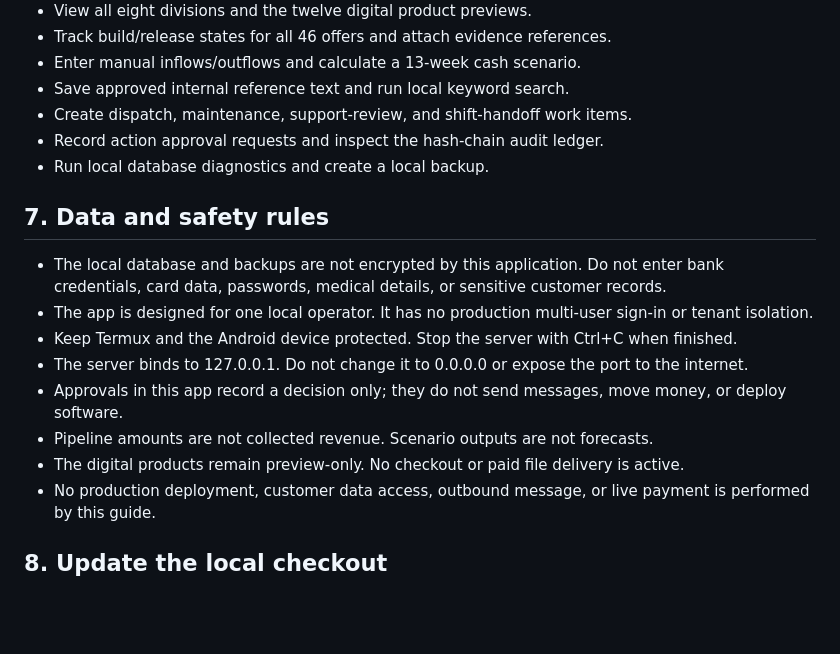
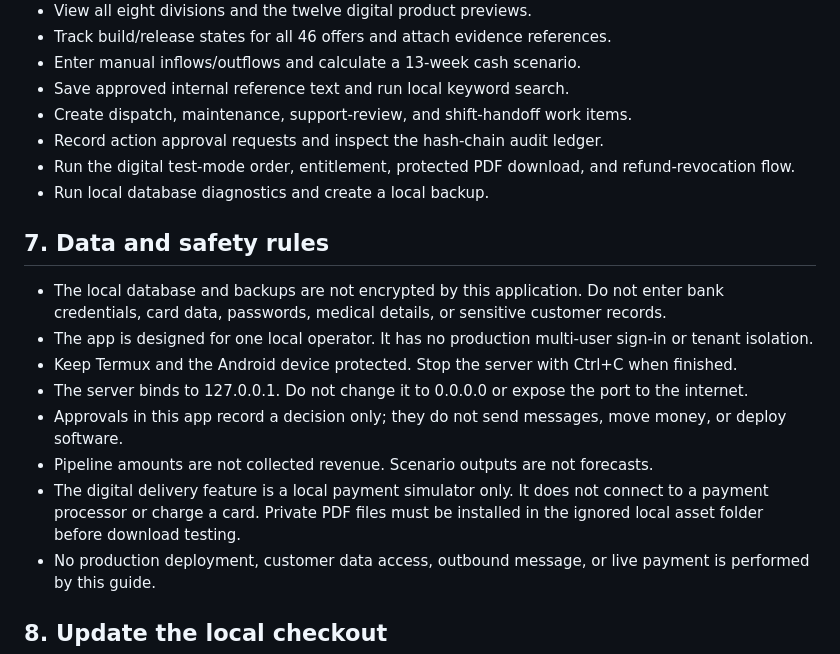
Before and after one commit to Garrettc123/garcar-landing, a Markdown page: platform/TERMUX_SETUP.md, the part around the change. GitHub-like rendering; blank space fills up the shorter version.

Commit message:
Update Termux guide for digital delivery sandbox and security boundaries

```diff
--- a/platform/TERMUX_SETUP.md
+++ b/platform/TERMUX_SETUP.md
@@ -79,6 +79,7 @@ Paste the token from the Termux terminal into the Local Operator Access box. The
 - Save approved internal reference text and run local keyword search.
 - Create dispatch, maintenance, support-review, and shift-handoff work items.
 - Record action approval requests and inspect the hash-chain audit ledger.
+- Run the digital test-mode order, entitlement, protected PDF download, and refund-revocation flow.
 - Run local database diagnostics and create a local backup.
 
 ## 7. Data and safety rules
@@ -89,7 +90,7 @@ Paste the token from the Termux terminal into the Local Operator Access box. The
 - The server binds to 127.0.0.1. Do not change it to 0.0.0.0 or expose the port to the internet.
 - Approvals in this app record a decision only; they do not send messages, move money, or deploy software.
 - Pipeline amounts are not collected revenue. Scenario outputs are not forecasts.
-- The digital products remain preview-only. No checkout or paid file delivery is active.
+- The digital delivery feature is a local payment simulator only. It does not connect to a payment processor or charge a card. Private PDF files must be installed in the ignored local asset folder before download testing.
 - No production deployment, customer data access, outbound message, or live payment is performed by this guide.
 
 ## 8. Update the local checkout
```
